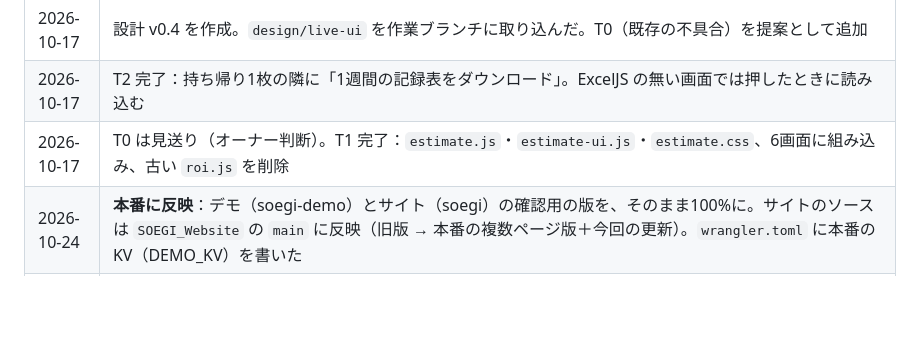
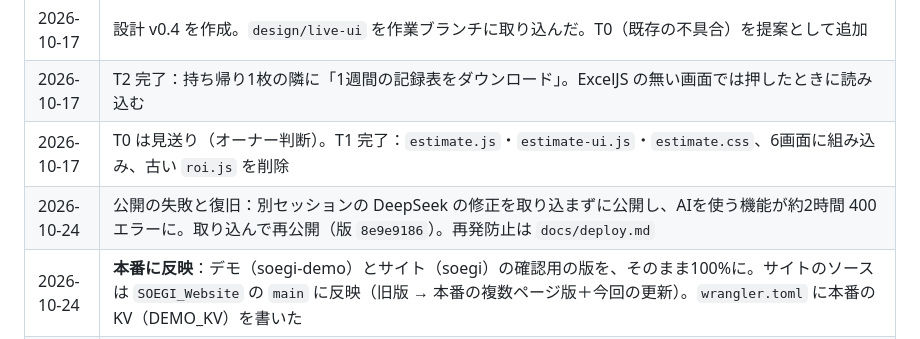
Before and after one commit to LipeRq/Soegi, a Markdown page: docs/progress.md, the part around the change. GitHub-like rendering; blank space fills up the shorter version.

```diff
--- a/docs/progress.md
+++ b/docs/progress.md
@@ -36,6 +36,7 @@
 | 2026-10-17 | 設計 v0.4 を作成。`design/live-ui` を作業ブランチに取り込んだ。T0（既存の不具合）を提案として追加 |
 | 2026-10-17 | T2 完了：持ち帰り1枚の隣に「1週間の記録表をダウンロード」。ExcelJS の無い画面では押したときに読み込む |
 | 2026-10-17 | T0 は見送り（オーナー判断）。T1 完了：`estimate.js`・`estimate-ui.js`・`estimate.css`、6画面に組み込み、古い `roi.js` を削除 |
+| 2026-10-24 | 公開の失敗と復旧：別セッションの DeepSeek の修正を取り込まずに公開し、AIを使う機能が約2時間 400 エラーに。取り込んで再公開（版 `8e9e9186`）。再発防止は `docs/deploy.md` |
 | 2026-10-24 | **本番に反映**：デモ（soegi-demo）とサイト（soegi）の確認用の版を、そのまま100%に。サイトのソースは `SOEGI_Website` の `main` に反映（旧版 → 本番の複数ページ版＋今回の更新）。`wrangler.toml` に本番の KV（DEMO_KV）を書いた |
 | 2026-10-24 | サイトとデモを揃えた：サイト（SOEGI_Website）に本番の版を同期＋文言更新（別ブランチ）。デモ側は、標準の文言を全デモ画面に追加、月次を「手入力の壁」に移して3つの壁に戻し、`pricing.js`・`sitebot.json` にホームページ制作（3万円〜）と最新のサイトの内容を反映。単体テスト 206件 |
 | 2026-10-24 | Cloudflare への反映手順 `docs/deploy.md` を作成。`wrangler.toml` に `keep_vars = true`（ダッシュボードの変数を消さない）。AI は当面 DeepSeek のまま |
```
Also changed, not shown: docs/deploy.md (+5 -0 lines).
